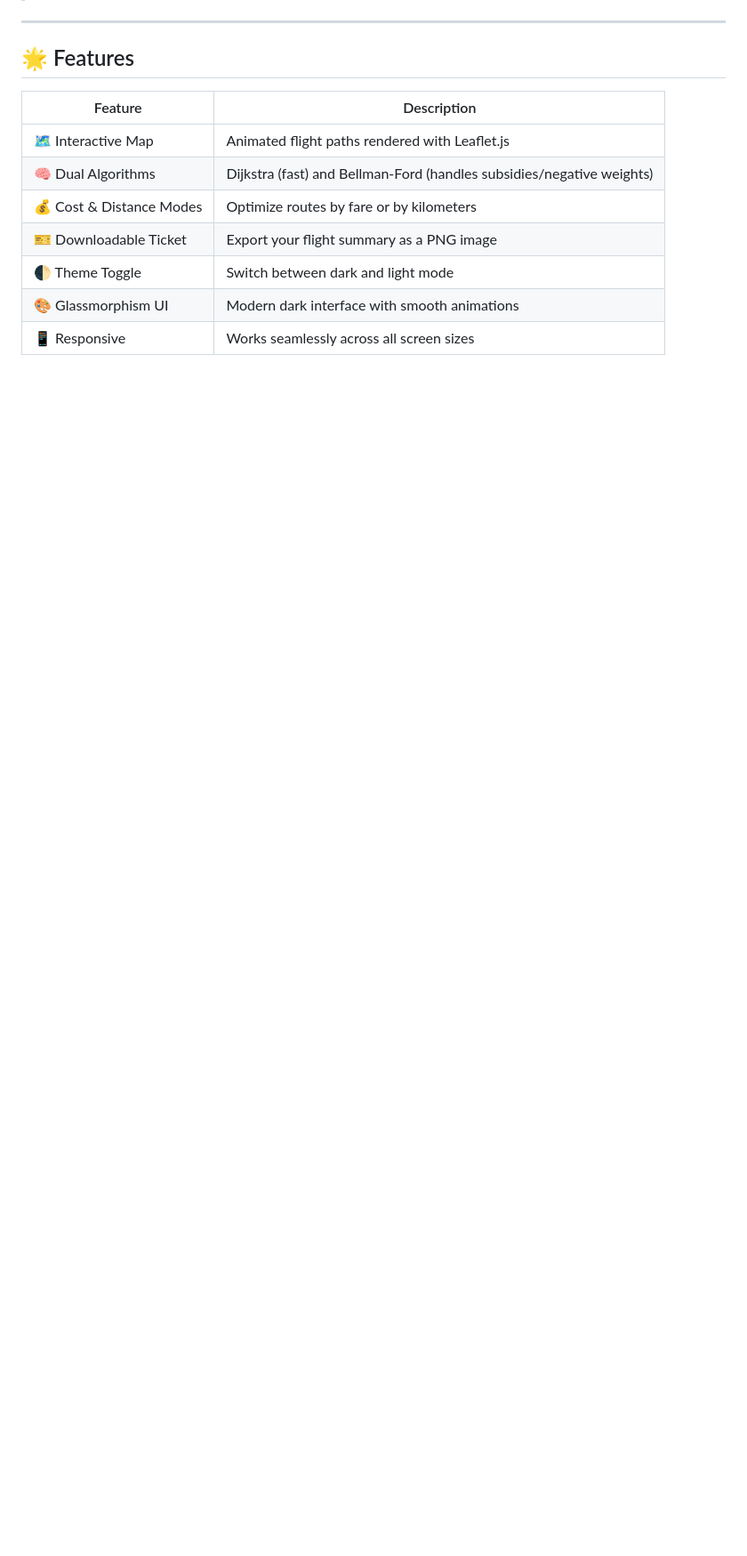
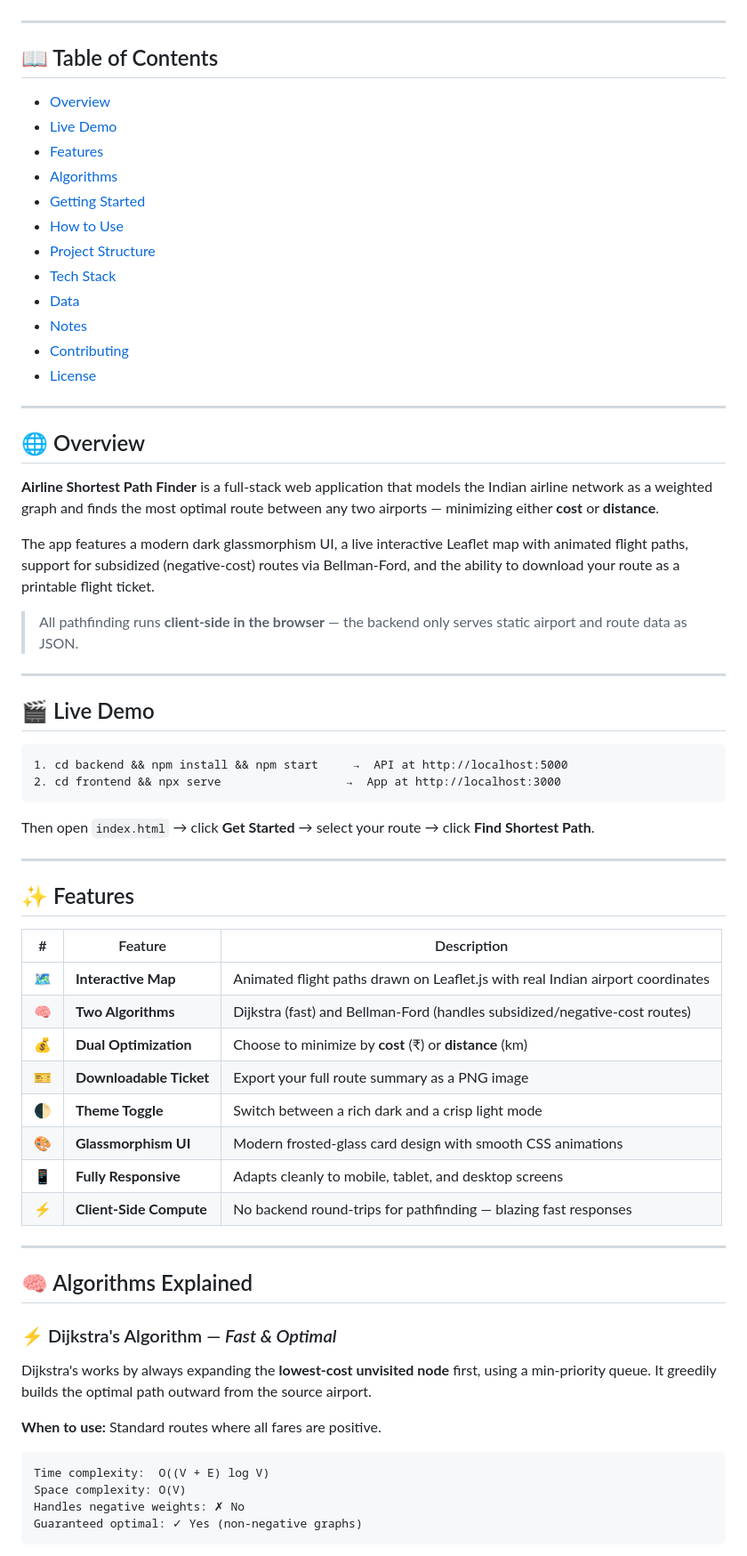
Before and after one commit to ishikarawatt/AIRLINE_ROUTE_OPTIMIZATION, a Markdown page: README.md/README.md, the part around one of its changes. Shown at 89% size. Drawn GitHub-style; blank space fills up the shorter version.

````diff
--- a/README.md/README.md
+++ b/README.md/README.md
@@ -4,14 +23,71 @@
 
 ---
 
-## 🌟 Features
+## 📖 Table of Contents
 
-| Feature | Description |
-|---|---|
-| 🗺️ Interactive Map | Animated flight paths rendered with Leaflet.js |
-| 🧠 Dual Algorithms | Dijkstra (fast) and Bellman-Ford (handles subsidies/negative weights) |
-| 💰 Cost & Distance Modes | Optimize routes by fare or by kilometers |
-| 🎫 Downloadable Ticket | Export your flight summary as a PNG image |
-| 🌓 Theme Toggle | Switch between dark and light mode |
-| 🎨 Glassmorphism UI | Modern dark interface with smooth animations |
-| 📱 Responsive | Works seamlessly across all screen sizes |
+- [Overview](#-overview)
+- [Live Demo](#-live-demo)
+- [Features](#-features)
+- [Algorithms](#-algorithms-explained)
+- [Getting Started](#-getting-started)
+- [How to Use](#-how-to-use)
+- [Project Structure](#-project-structure)
+- [Tech Stack](#️-tech-stack)
+- [Data](#-data)
+- [Notes](#-notes)
+- [Contributing](#-contributing)
+- [License](#-license)
+
+---
+
+## 🌐 Overview
+
+**Airline Shortest Path Finder** is a full-stack web application that models the Indian airline network as a weighted graph and finds the most optimal route between any two airports — minimizing either **cost** or **distance**.
+
+The app features a modern dark glassmorphism UI, a live interactive Leaflet map with animated flight paths, support for subsidized (negative-cost) routes via Bellman-Ford, and the ability to download your route as a printable flight ticket.
+
+> All pathfinding runs **client-side in the browser** — the backend only serves static airport and route data as JSON.
+
+---
+
+## 🎬 Live Demo
+
+```
+1. cd backend && npm install && npm start     →  API at http://localhost:5000
+2. cd frontend && npx serve                  →  App at http://localhost:3000
+```
+
+Then open `index.html` → click **Get Started** → select your route → click **Find Shortest Path**.
+
+---
+
+## ✨ Features
+
+| # | Feature | Description |
+|---|---------|-------------|
+| 🗺️ | **Interactive Map** | Animated flight paths drawn on Leaflet.js with real Indian airport coordinates |
+| 🧠 | **Two Algorithms** | Dijkstra (fast) and Bellman-Ford (handles subsidized/negative-cost routes) |
+| 💰 | **Dual Optimization** | Choose to minimize by **cost** (₹) or **distance** (km) |
+| 🎫 | **Downloadable Ticket** | Export your full route summary as a PNG image |
+| 🌓 | **Theme Toggle** | Switch between a rich dark and a crisp light mode |
+| 🎨 | **Glassmorphism UI** | Modern frosted-glass card design with smooth CSS animations |
+| 📱 | **Fully Responsive** | Adapts cleanly to mobile, tablet, and desktop screens |
+| ⚡ | **Client-Side Compute** | No backend round-trips for pathfinding — blazing fast responses |
+
+---
+
+## 🧠 Algorithms Explained
+
+### ⚡ Dijkstra's Algorithm — *Fast & Optimal*
+
+Dijkstra's works by always expanding the **lowest-cost unvisited node** first, using a min-priority queue. It greedily builds the optimal path outward from the source airport.
+
+**When to use:** Standard routes where all fares are positive.
+
+```
+Time complexity:  O((V + E) log V)
+Space complexity: O(V)
+Handles negative weights: ✗ No
+Guaranteed optimal: ✓ Yes (non-negative graphs)
+```
+
````
Also changed, not shown: other parts of README.md/README.md (+185 -66 lines).
